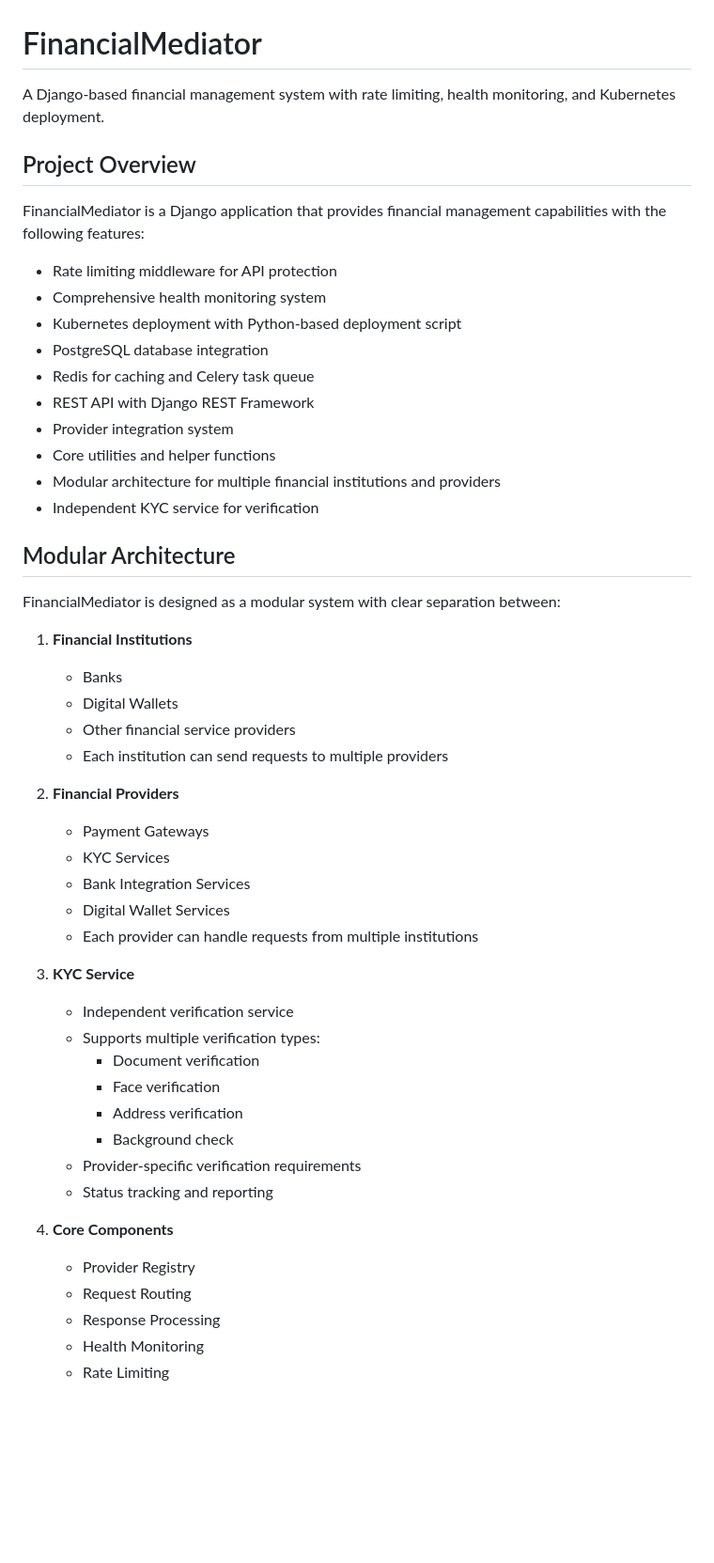
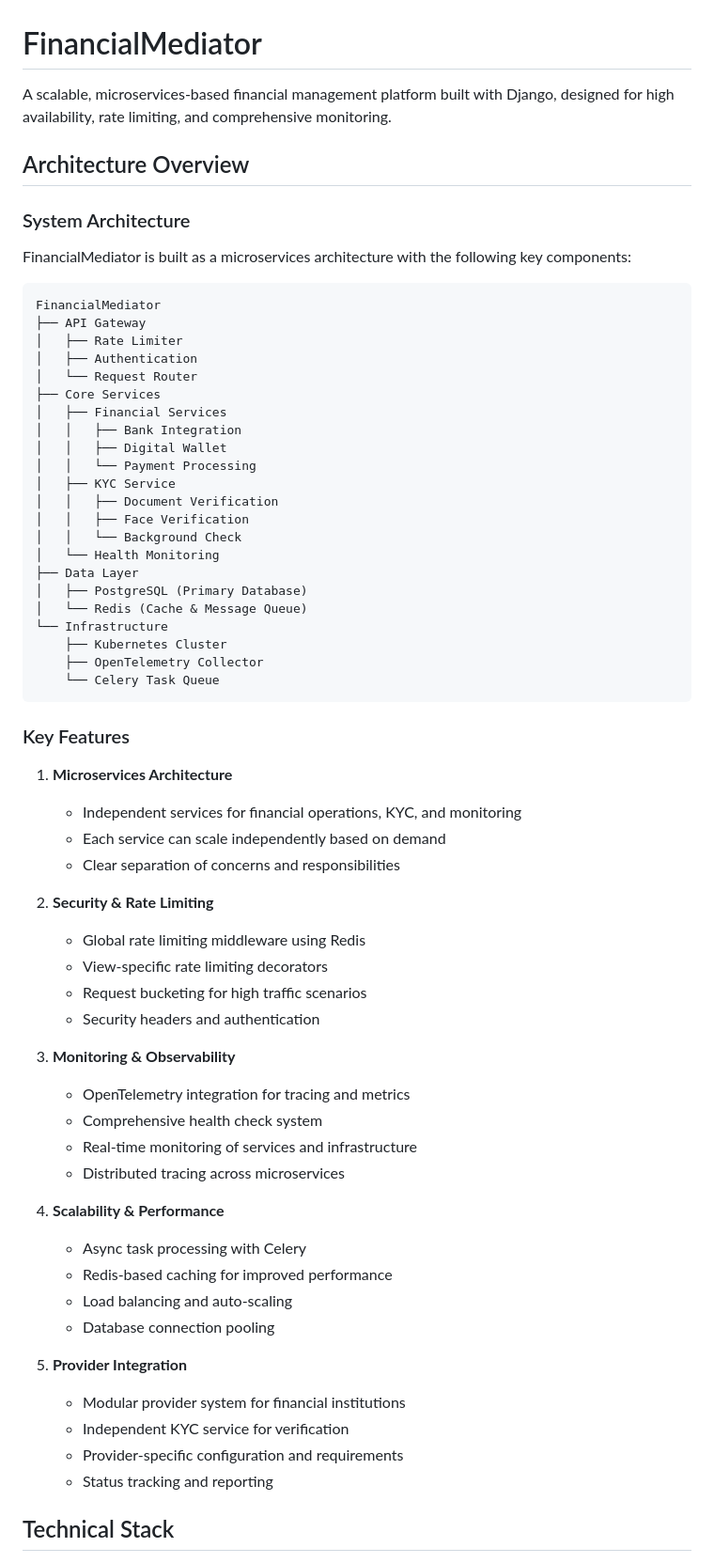
Before and after one commit to khalti-sudip/FinancialMediator, a Markdown page: README.md, the part around one of its changes. Shown at 94% size. Rendered like a GitHub page; blank space fills up the shorter version.

````diff
--- a/README.md
+++ b/README.md
@@ -1,53 +1,68 @@
 # FinancialMediator
 
-A Django-based financial management system with rate limiting, health monitoring, and Kubernetes deployment.
+A scalable, microservices-based financial management platform built with Django, designed for high availability, rate limiting, and comprehensive monitoring.
 
-## Project Overview
+## Architecture Overview
 
-FinancialMediator is a Django application that provides financial management capabilities with the following features:
+### System Architecture
 
-- Rate limiting middleware for API protection
-- Comprehensive health monitoring system
-- Kubernetes deployment with Python-based deployment script
-- PostgreSQL database integration
-- Redis for caching and Celery task queue
-- REST API with Django REST Framework
-- Provider integration system
-- Core utilities and helper functions
-- Modular architecture for multiple financial institutions and providers
-- Independent KYC service for verification
+FinancialMediator is built as a microservices architecture with the following key components:
 
-## Modular Architecture
+```
+FinancialMediator
+├── API Gateway
+│   ├── Rate Limiter
+│   ├── Authentication
+│   └── Request Router
+├── Core Services
+│   ├── Financial Services
+│   │   ├── Bank Integration
+│   │   ├── Digital Wallet
+│   │   └── Payment Processing
+│   ├── KYC Service
+│   │   ├── Document Verification
+│   │   ├── Face Verification
+│   │   └── Background Check
+│   └── Health Monitoring
+├── Data Layer
+│   ├── PostgreSQL (Primary Database)
+│   └── Redis (Cache & Message Queue)
+└── Infrastructure
+    ├── Kubernetes Cluster
+    ├── OpenTelemetry Collector
+    └── Celery Task Queue
+```
 
-FinancialMediator is designed as a modular system with clear separation between:
+### Key Features
 
-1. **Financial Institutions**
-   - Banks
-   - Digital Wallets
-   - Other financial service providers
-   - Each institution can send requests to multiple providers
+1. **Microservices Architecture**
+   - Independent services for financial operations, KYC, and monitoring
+   - Each service can scale independently based on demand
+   - Clear separation of concerns and responsibilities
 
-2. **Financial Providers**
-   - Payment Gateways
-   - KYC Services
-   - Bank Integration Services
-   - Digital Wallet Services
-   - Each provider can handle requests from multiple institutions
+2. **Security & Rate Limiting**
+   - Global rate limiting middleware using Redis
+   - View-specific rate limiting decorators
+   - Request bucketing for high traffic scenarios
+   - Security headers and authentication
 
-3. **KYC Service**
-   - Independent verification service
-   - Supports multiple verification types:
-     - Document verification
-     - Face verification
-     - Address verification
-     - Background check
-   - Provider-specific verification requirements
+3. **Monitoring & Observability**
+   - OpenTelemetry integration for tracing and metrics
+   - Comprehensive health check system
+   - Real-time monitoring of services and infrastructure
+   - Distributed tracing across microservices
+
+4. **Scalability & Performance**
+   - Async task processing with Celery
+   - Redis-based caching for improved performance
+   - Load balancing and auto-scaling
+   - Database connection pooling
+
+5. **Provider Integration**
+   - Modular provider system for financial institutions
+   - Independent KYC service for verification
+   - Provider-specific configuration and requirements
    - Status tracking and reporting
 
-4. **Core Components**
-   - Provider Registry
-   - Request Routing
-   - Response Processing
-   - Health Monitoring
-   - Rate Limiting
+## Technical Stack
 
````
Also changed, not shown: other parts of README.md (+82 -141 lines).
